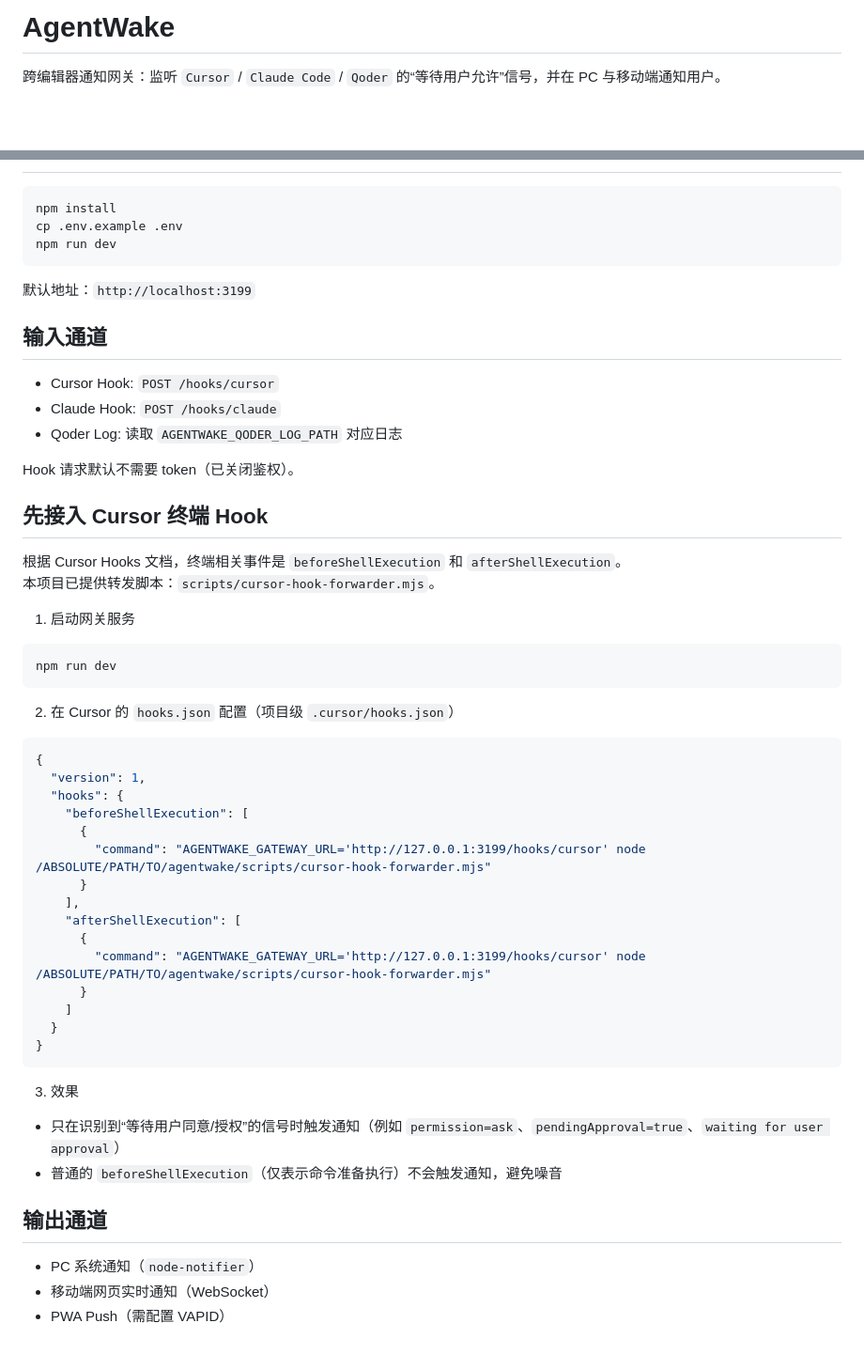
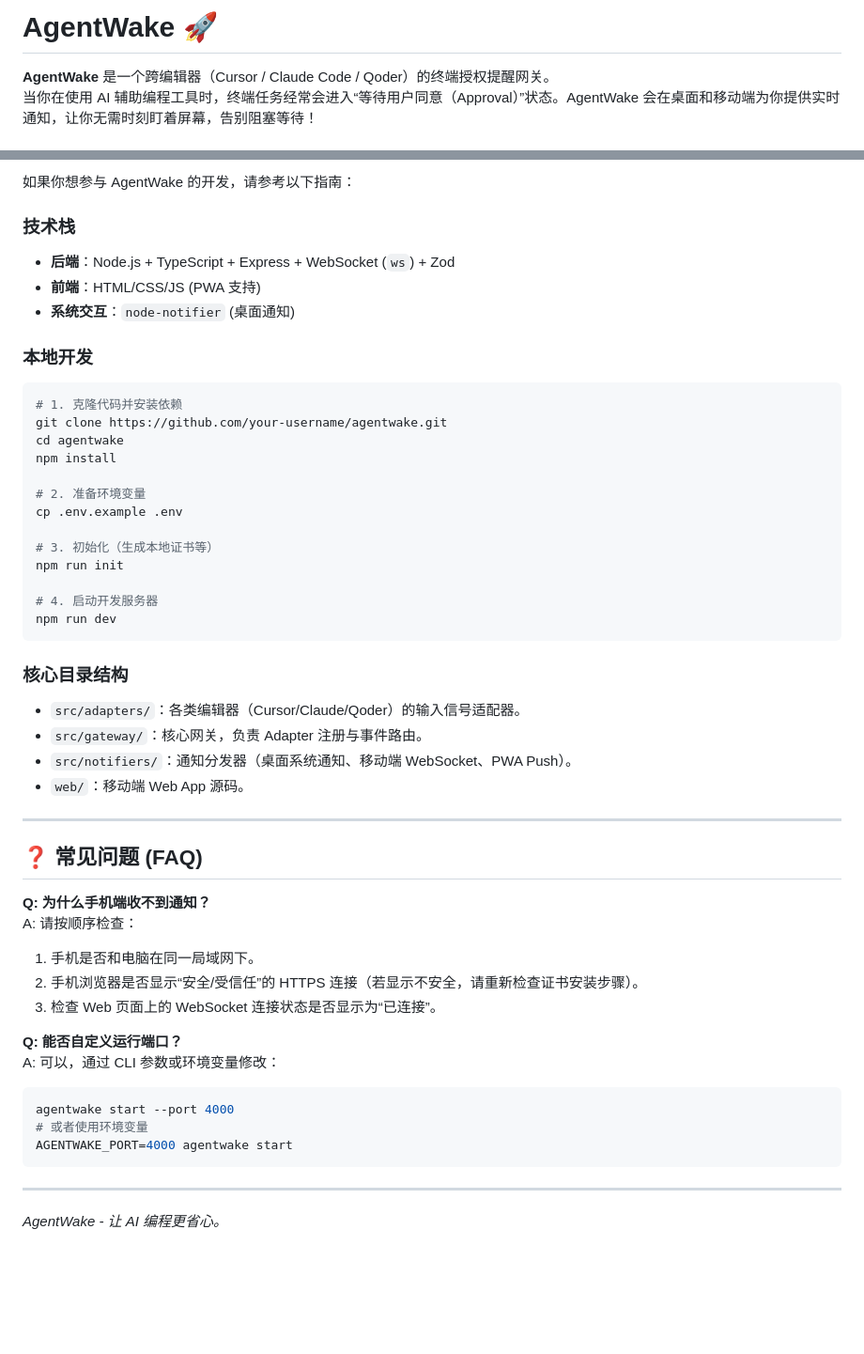
Before and after one commit to tjdxwwj/agentwake, a Markdown page: README.md, 2 parts joined by grey strips. Shown at 94% size. Rendered like a GitHub page; blank space fills up the shorter version.

Commit message:
feat: optimize mobile web UI, clean up test code, and update README with screenshots

````diff
--- a/README.md
+++ b/README.md
@@ -1,4 +1,5 @@
-# AgentWake
+# AgentWake 🚀
 
-跨编辑器通知网关：监听 `Cursor` / `Claude Code` / `Qoder` 的“等待用户允许”信号，并在 PC 与移动端通知用户。
+**AgentWake** 是一个跨编辑器（Cursor / Claude Code / Qoder）的终端授权提醒网关。
+当你在使用 AI 辅助编程工具时，终端任务经常会进入“等待用户同意（Approval）”状态。AgentWake 会在桌面和移动端为你提供实时通知，让你无需时刻盯着屏幕，告别阻塞等待！
 
@@ -6,58 +113,52 @@
+如果你想参与 AgentWake 的开发，请参考以下指南：
+
+### 技术栈
+- **后端**：Node.js + TypeScript + Express + WebSocket (`ws`) + Zod
+- **前端**：HTML/CSS/JS (PWA 支持)
+- **系统交互**：`node-notifier` (桌面通知)
+
+### 本地开发
 
 ```bash
+# 1. 克隆代码并安装依赖
+git clone https://github.com/your-username/agentwake.git
+cd agentwake
 npm install
+
+# 2. 准备环境变量
 cp .env.example .env
+
+# 3. 初始化（生成本地证书等）
+npm run init
+
+# 4. 启动开发服务器
 npm run dev
 ```
 
-默认地址：`http://localhost:3199`
+### 核心目录结构
+- `src/adapters/`：各类编辑器（Cursor/Claude/Qoder）的输入信号适配器。
+- `src/gateway/`：核心网关，负责 Adapter 注册与事件路由。
+- `src/notifiers/`：通知分发器（桌面系统通知、移动端 WebSocket、PWA Push）。
+- `web/`：移动端 Web App 源码。
 
-## 输入通道
+---
 
-- Cursor Hook: `POST /hooks/cursor`
-- Claude Hook: `POST /hooks/claude`
-- Qoder Log: 读取 `AGENTWAKE_QODER_LOG_PATH` 对应日志
+## ❓ 常见问题 (FAQ)
 
-Hook 请求默认不需要 token（已关闭鉴权）。
+**Q: 为什么手机端收不到通知？**
+A: 请按顺序检查：
+1. 手机是否和电脑在同一局域网下。
+2. 手机浏览器是否显示“安全/受信任”的 HTTPS 连接（若显示不安全，请重新检查证书安装步骤）。
+3. 检查 Web 页面上的 WebSocket 连接状态是否显示为“已连接”。
 
-## 先接入 Cursor 终端 Hook
-
-根据 Cursor Hooks 文档，终端相关事件是 `beforeShellExecution` 和 `afterShellExecution`。
-本项目已提供转发脚本：`scripts/cursor-hook-forwarder.mjs`。
-
-1) 启动网关服务
-
+**Q: 能否自定义运行端口？**
+A: 可以，通过 CLI 参数或环境变量修改：
 ```bash
-npm run dev
+agentwake start --port 4000
+# 或者使用环境变量
+AGENTWAKE_PORT=4000 agentwake start
 ```
 
-2) 在 Cursor 的 `hooks.json` 配置（项目级 `.cursor/hooks.json`）
+---
 
-```json
-{
-  "version": 1,
-  "hooks": {
-    "beforeShellExecution": [
-      {
-        "command": "AGENTWAKE_GATEWAY_URL='http://127.0.0.1:3199/hooks/cursor' node /ABSOLUTE/PATH/TO/agentwake/scripts/cursor-hook-forwarder.mjs"
-      }
-    ],
-    "afterShellExecution": [
-      {
-        "command": "AGENTWAKE_GATEWAY_URL='http://127.0.0.1:3199/hooks/cursor' node /ABSOLUTE/PATH/TO/agentwake/scripts/cursor-hook-forwarder.mjs"
-      }
-    ]
-  }
-}
-```
-
-3) 效果
-
-- 只在识别到“等待用户同意/授权”的信号时触发通知（例如 `permission=ask`、`pendingApproval=true`、`waiting for user approval`）
-- 普通的 `beforeShellExecution`（仅表示命令准备执行）不会触发通知，避免噪音
-
-## 输出通道
-
-- PC 系统通知（`node-notifier`）
-- 移动端网页实时通知（WebSocket）
-- PWA Push（需配置 VAPID）
+*AgentWake - 让 AI 编程更省心。*
````
Also changed, not shown: other parts of README.md (+107 -1 lines), docs/screenshots/cursor.png (added), docs/screenshots/mobile_notify.jpg (added), docs/screenshots/qoder.png (added), docs/screenshots/web.jpg (added), 10 other files.
